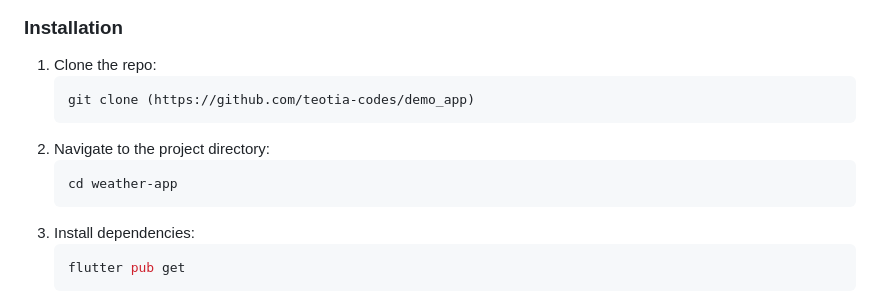
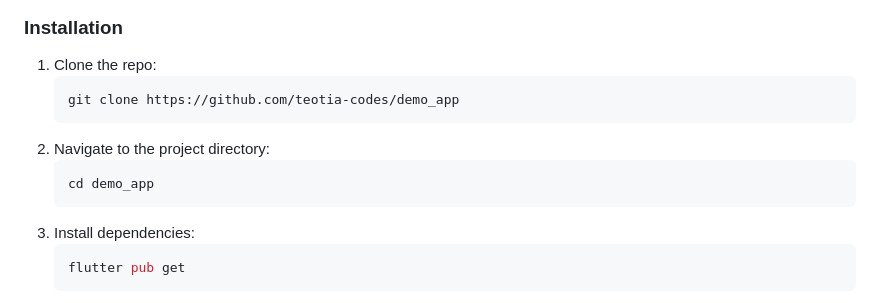
Before and after one commit to teotia-codes/demo_app, a Markdown page: README.md, the part around the change. GitHub-like rendering.

````diff
--- a/README.md
+++ b/README.md
@@ -26,11 +26,11 @@ To get a local copy up and running, follow these steps.
 
 1. Clone the repo:
    ```sh
-   git clone (https://github.com/teotia-codes/demo_app)
+   git clone https://github.com/teotia-codes/demo_app
    ```
 2. Navigate to the project directory:
    ```sh
-   cd weather-app
+   cd demo_app
    ```
 3. Install dependencies:
    ```sh
````
